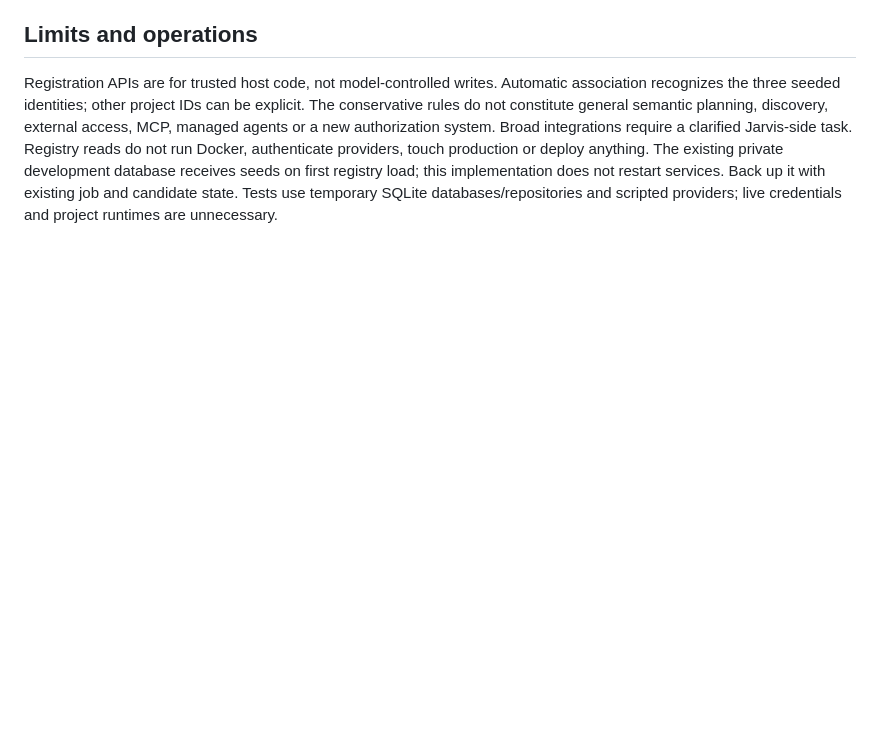
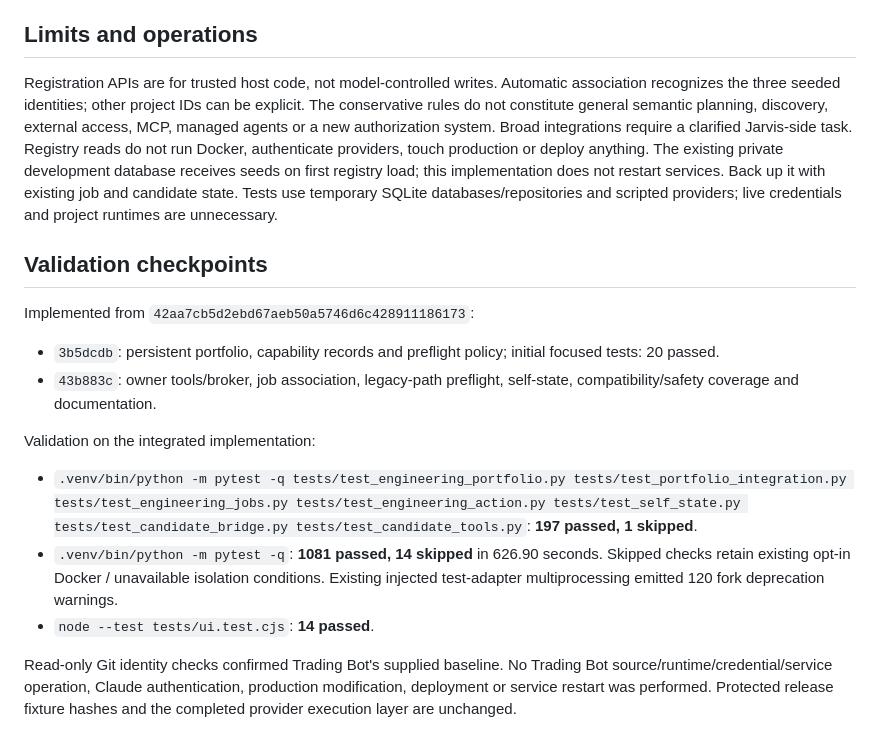
Before and after one commit to Shashank23dev-coder/jarvis-dev, a Markdown page: docs/project-portfolio.md, the part around the change. GitHub-like rendering; blank space fills up the shorter version.

Commit message:
Record portfolio validation and durable checkpoints

```diff
--- a/docs/project-portfolio.md
+++ b/docs/project-portfolio.md
@@ -147,3 +147,29 @@ The existing private development database receives seeds on first registry load;
 this implementation does not restart services. Back up it with existing job and
 candidate state. Tests use temporary SQLite databases/repositories and scripted
 providers; live credentials and project runtimes are unnecessary.
+
+## Validation checkpoints
+
+Implemented from `42aa7cb5d2ebd67aeb50a5746d6c428911186173`:
+
+- `3b5dcdb`: persistent portfolio, capability records and preflight policy;
+  initial focused tests: 20 passed.
+- `43b883c`: owner tools/broker, job association, legacy-path preflight,
+  self-state, compatibility/safety coverage and documentation.
+
+Validation on the integrated implementation:
+
+- `.venv/bin/python -m pytest -q tests/test_engineering_portfolio.py
+  tests/test_portfolio_integration.py tests/test_engineering_jobs.py
+  tests/test_engineering_action.py tests/test_self_state.py
+  tests/test_candidate_bridge.py tests/test_candidate_tools.py`:
+  **197 passed, 1 skipped**.
+- `.venv/bin/python -m pytest -q`: **1081 passed, 14 skipped** in 626.90 seconds.
+  Skipped checks retain existing opt-in Docker / unavailable isolation conditions.
+  Existing injected test-adapter multiprocessing emitted 120 fork deprecation warnings.
+- `node --test tests/ui.test.cjs`: **14 passed**.
+
+Read-only Git identity checks confirmed Trading Bot's supplied baseline. No
+Trading Bot source/runtime/credential/service operation, Claude authentication,
+production modification, deployment or service restart was performed. Protected
+release fixture hashes and the completed provider execution layer are unchanged.
```
